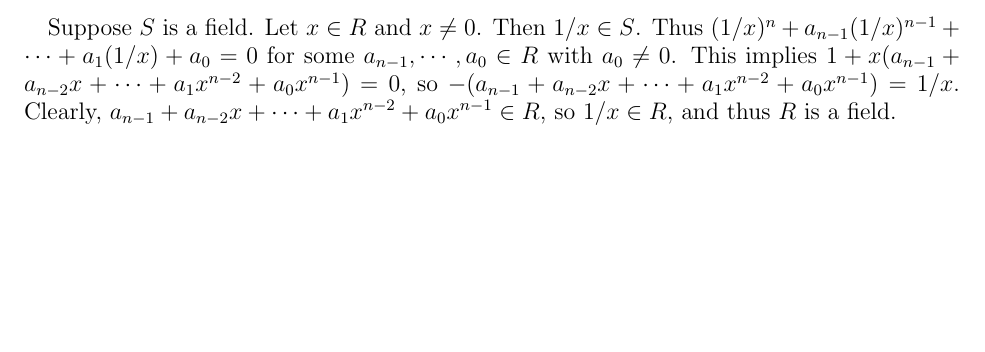
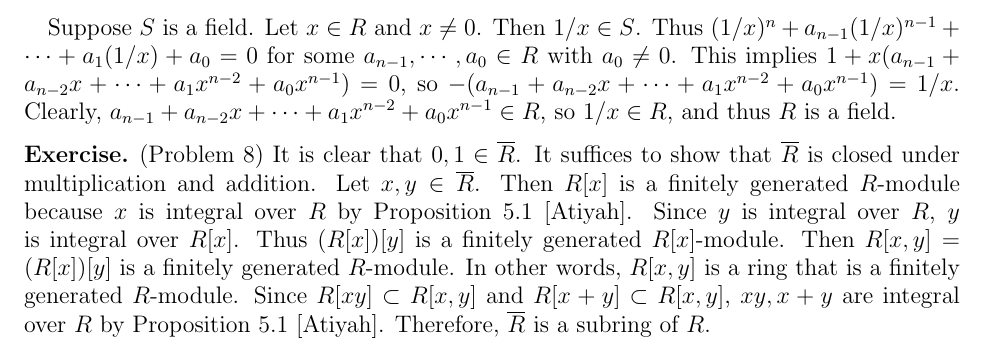
Before and after one commit to hidenori-shinohara/courses, a LaTeX problem sheet (math602/hw2/math602-hw2.tex): part of page 2 of 2, cut so that both start at the same text, the shorter picture padded with empty space. Compiled offline with pdfLaTeX.

Commit message:
Finish Problem 8

```diff
--- a/math602/hw2/math602-hw2.tex
+++ b/math602/hw2/math602-hw2.tex
@@ -141,4 +141,17 @@
   Clearly, $a_{n - 1} + a_{n - 2}x + \cdots + a_1x^{n - 2} + a_0x^{n - 1} \in R$, so $1 / x \in R$, and thus $R$ is a field.
 \end{exer}
 
+\begin{exer}{(Problem 8)}
+  It is clear that $0, 1 \in \overline{R}$.
+  It suffices to show that $\overline{R}$ is closed under multiplication and addition.
+  Let $x, y \in \overline{R}$.
+  Then $R[x]$ is a finitely generated $R$-module because $x$ is integral over $R$ by Proposition 5.1 [Atiyah].
+  Since $y$ is integral over $R$, $y$ is integral over $R[x]$.
+  Thus $(R[x])[y]$ is a finitely generated $R[x]$-module.
+  Then $R[x, y] = (R[x])[y]$ is a finitely generated $R$-module.
+  In other words, $R[x, y]$ is a ring that is a finitely generated $R$-module.
+  Since $R[xy] \subset R[x, y]$ and $R[x + y] \subset R[x, y]$, $xy, x + y$ are integral over $R$ by Proposition 5.1 [Atiyah].
+  Therefore, $\overline{R}$ is a subring of $R$.
+\end{exer}
+
 \end{document}
```
Also changed, not shown: math602/hw2/math602-hw2.pdf, 1 other file.
